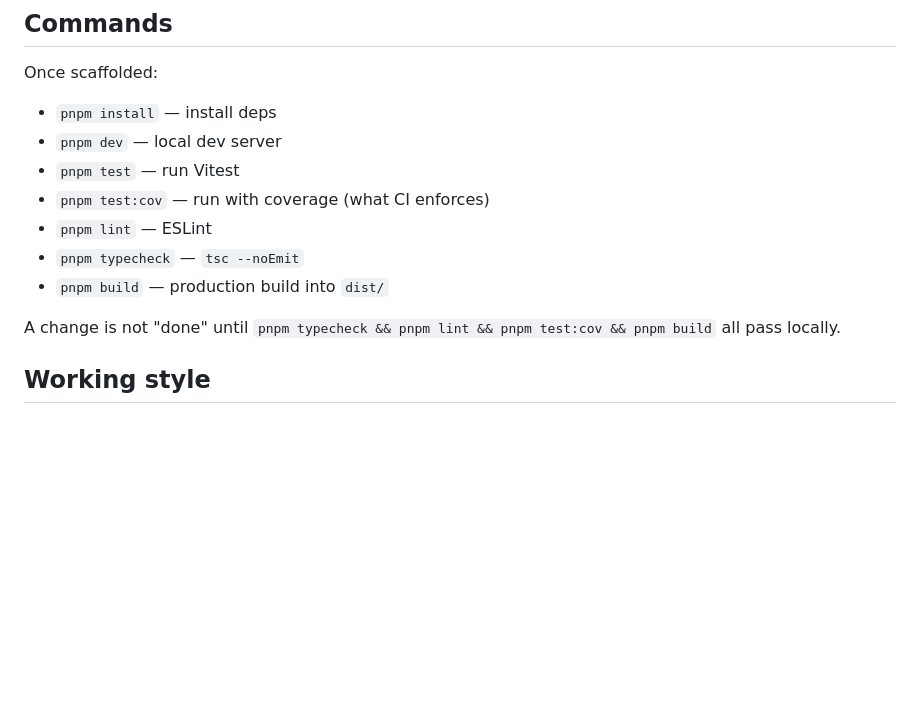
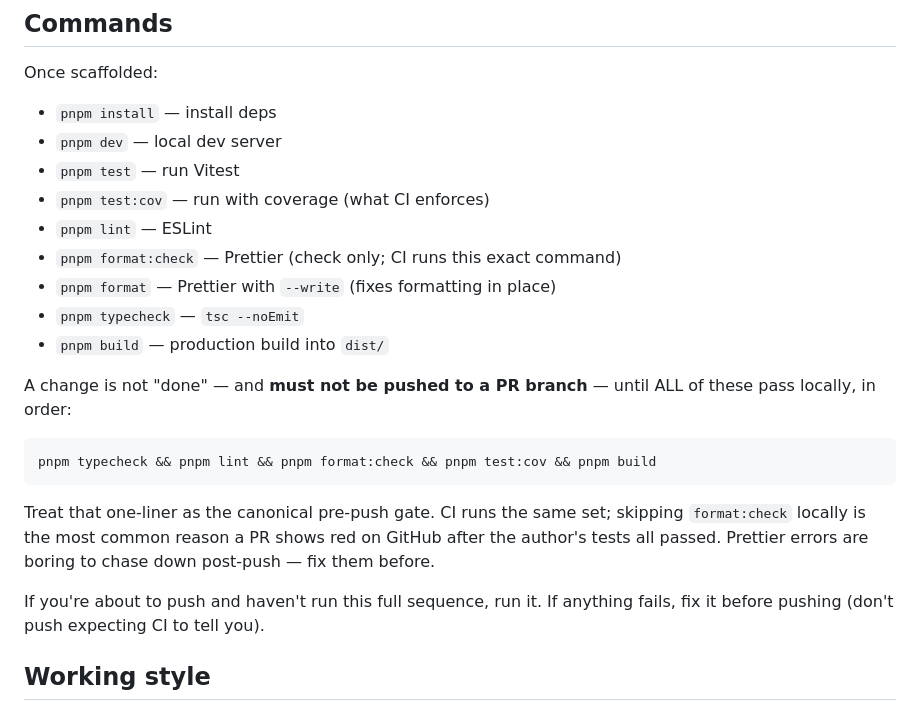
Before and after one commit to robsartin/planisphere, a Markdown page: CLAUDE.md, the part around the change. Rendered like a GitHub page; blank space fills up the shorter version.

Commit message:
docs(CLAUDE.md): make pre-push gate explicit — include format:check (#208)
#206's CI lint job failed on prettier even though local 'pnpm lint' was
green, because lint is ESLint-only and format:check is a separate command.
Add format:check to the required pre-push sequence and spell it out as a
one-liner so future agents/contributors run the same set CI runs.

````diff
--- a/CLAUDE.md
+++ b/CLAUDE.md
@@ -80,10 +80,20 @@ Once scaffolded:
 - `pnpm test` — run Vitest
 - `pnpm test:cov` — run with coverage (what CI enforces)
 - `pnpm lint` — ESLint
+- `pnpm format:check` — Prettier (check only; CI runs this exact command)
+- `pnpm format` — Prettier with `--write` (fixes formatting in place)
 - `pnpm typecheck` — `tsc --noEmit`
 - `pnpm build` — production build into `dist/`
 
-A change is not "done" until `pnpm typecheck && pnpm lint && pnpm test:cov && pnpm build` all pass locally.
+A change is not "done" — and **must not be pushed to a PR branch** — until ALL of these pass locally, in order:
+
+```
+pnpm typecheck && pnpm lint && pnpm format:check && pnpm test:cov && pnpm build
+```
+
+Treat that one-liner as the canonical pre-push gate. CI runs the same set; skipping `format:check` locally is the most common reason a PR shows red on GitHub after the author's tests all passed. Prettier errors are boring to chase down post-push — fix them before.
+
+If you're about to push and haven't run this full sequence, run it. If anything fails, fix it before pushing (don't push expecting CI to tell you).
 
 ## Working style
 
````
